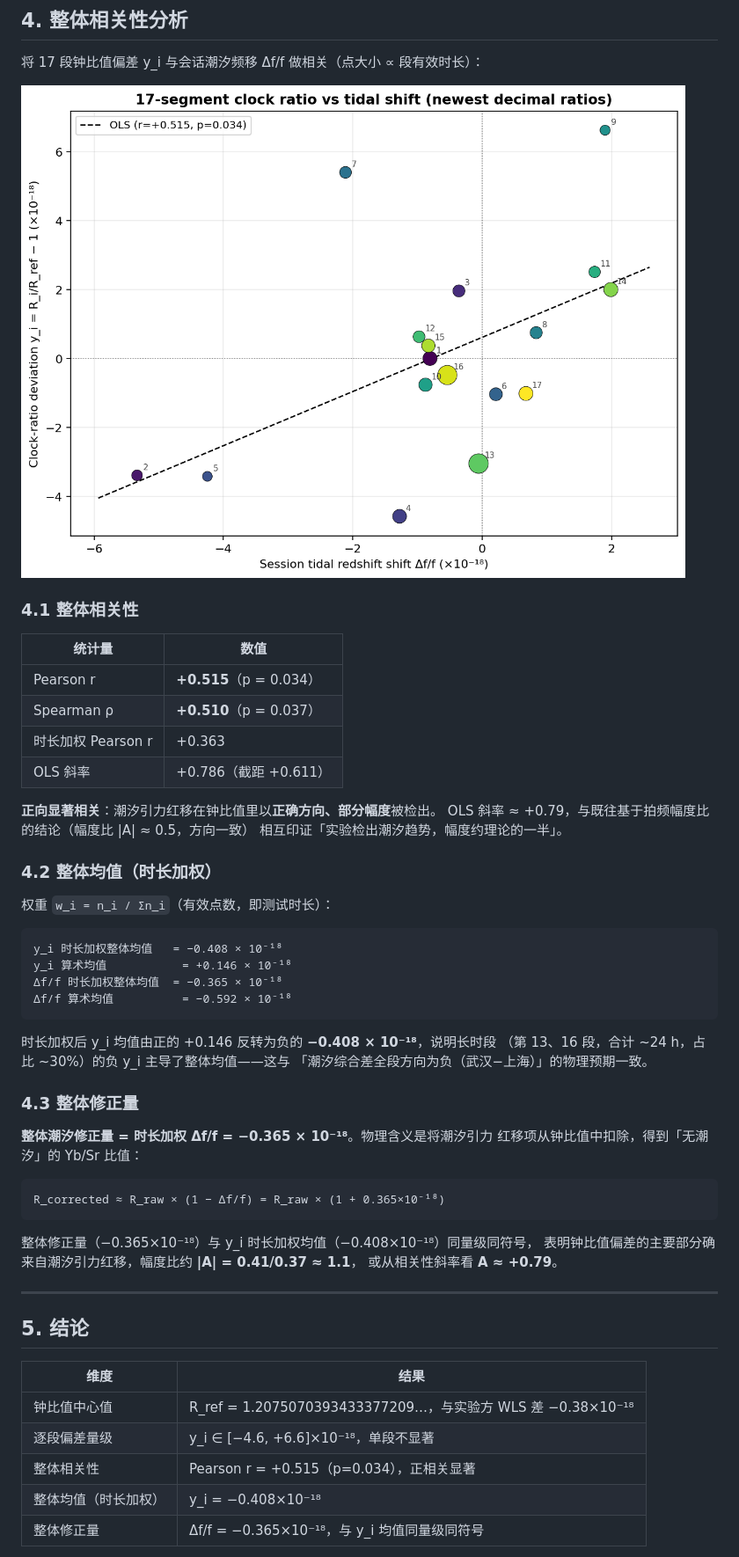
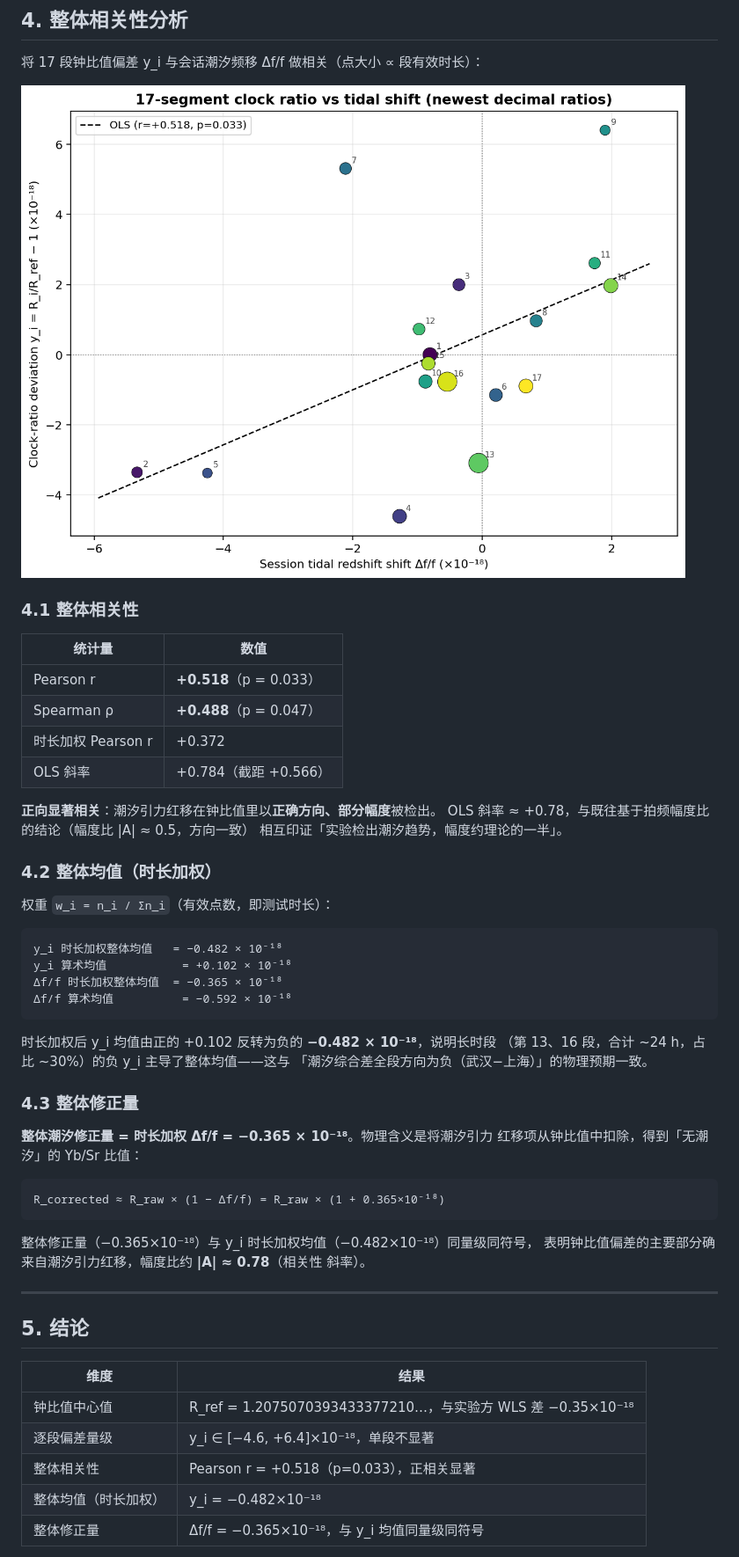
Before and after one commit to hjiang555-a11y/gravitation-whsh, a Markdown page: clock_ratio/EXPERIMENT_REPORT.md, the part around one of its changes. Shown at 88% size. GitHub-like rendering; pictures changed too: clock_ratio/correlation_reanalysis.png.

````diff
--- a/clock_ratio/EXPERIMENT_REPORT.md
+++ b/clock_ratio/EXPERIMENT_REPORT.md
@@ -167,13 +174,13 @@ R_ref（段 1 Yb/Sr）= 1.207507039343337720916362441013879421720577...
 
 | 统计量 | 数值 |
 |---|---|
-| Pearson r | **+0.515**（p = 0.034） |
-| Spearman ρ | **+0.510**（p = 0.037） |
-| 时长加权 Pearson r | +0.363 |
-| OLS 斜率 | +0.786（截距 +0.611） |
+| Pearson r | **+0.518**（p = 0.033） |
+| Spearman ρ | **+0.488**（p = 0.047） |
+| 时长加权 Pearson r | +0.372 |
+| OLS 斜率 | +0.784（截距 +0.566） |
 
 **正向显著相关**：潮汐引力红移在钟比值里以**正确方向、部分幅度**被检出。
-OLS 斜率 ≈ +0.79，与既往基于拍频幅度比的结论（幅度比 |A| ≈ 0.5，方向一致）
+OLS 斜率 ≈ +0.78，与既往基于拍频幅度比的结论（幅度比 |A| ≈ 0.5，方向一致）
 相互印证「实验检出潮汐趋势，幅度约理论的一半」。
 
 ### 4.2 整体均值（时长加权）
@@ -181,13 +188,13 @@ OLS 斜率 ≈ +0.79，与既往基于拍频幅度比的结论（幅度比 |A|
 权重 `w_i = n_i / Σn_i`（有效点数，即测试时长）：
 
 ```text
-y_i 时长加权整体均值   = −0.408 × 10⁻¹⁸
-y_i 算术均值           = +0.146 × 10⁻¹⁸
+y_i 时长加权整体均值   = −0.482 × 10⁻¹⁸
+y_i 算术均值           = +0.102 × 10⁻¹⁸
 Δf/f 时长加权整体均值  = −0.365 × 10⁻¹⁸
 Δf/f 算术均值          = −0.592 × 10⁻¹⁸
 ```
 
-时长加权后 y_i 均值由正的 +0.146 反转为负的 **−0.408 × 10⁻¹⁸**，说明长时段
+时长加权后 y_i 均值由正的 +0.102 反转为负的 **−0.482 × 10⁻¹⁸**，说明长时段
 （第 13、16 段，合计 ~24 h，占比 ~30%）的负 y_i 主导了整体均值——这与
 「潮汐综合差全段方向为负（武汉−上海）」的物理预期一致。
 
@@ -200,9 +207,9 @@ y_i 算术均值           = +0.146 × 10⁻¹⁸
 R_corrected ≈ R_raw × (1 − Δf/f) = R_raw × (1 + 0.365×10⁻¹⁸)
 ```
 
-整体修正量（−0.365×10⁻¹⁸）与 y_i 时长加权均值（−0.408×10⁻¹⁸）同量级同符号，
-表明钟比值偏差的主要部分确来自潮汐引力红移，幅度比约 **|A| = 0.41/0.37 ≈ 1.1**，
-或从相关性斜率看 **A ≈ +0.79**。
+整体修正量（−0.365×10⁻¹⁸）与 y_i 时长加权均值（−0.482×10⁻¹⁸）同量级同符号，
+表明钟比值偏差的主要部分确来自潮汐引力红移，幅度比约 **|A| ≈ 0.78**（相关性
+斜率）。
 
 ---
 
@@ -210,10 +217,10 @@ R_corrected ≈ R_raw × (1 − Δf/f) = R_raw × (1 + 0.365×10⁻¹⁸)
 
 | 维度 | 结果 |
 |---|---|
-| 钟比值中心值 | R_ref = 1.2075070393433377209…，与实验方 WLS 差 −0.38×10⁻¹⁸ |
-| 逐段偏差量级 | y_i ∈ [−4.6, +6.6]×10⁻¹⁸，单段不显著 |
-| 整体相关性 | Pearson r = +0.515（p=0.034），正相关显著 |
-| 整体均值（时长加权） | y_i = −0.408×10⁻¹⁸ |
+| 钟比值中心值 | R_ref = 1.2075070393433377210…，与实验方 WLS 差 −0.35×10⁻¹⁸ |
+| 逐段偏差量级 | y_i ∈ [−4.6, +6.4]×10⁻¹⁸，单段不显著 |
+| 整体相关性 | Pearson r = +0.518（p=0.033），正相关显著 |
+| 整体均值（时长加权） | y_i = −0.482×10⁻¹⁸ |
 | 整体修正量 | Δf/f = −0.365×10⁻¹⁸，与 y_i 均值同量级同符号 |
 
 **核心结论**：武汉—上海 Yb/Sr 光钟比对中，（1）逐段钟比值已按 MATLAB 80 位
````
Also changed, not shown: other parts of clock_ratio/EXPERIMENT_REPORT.md (+57 -50 lines), clock_ratio/ratio_segments.png, 4 other files.
